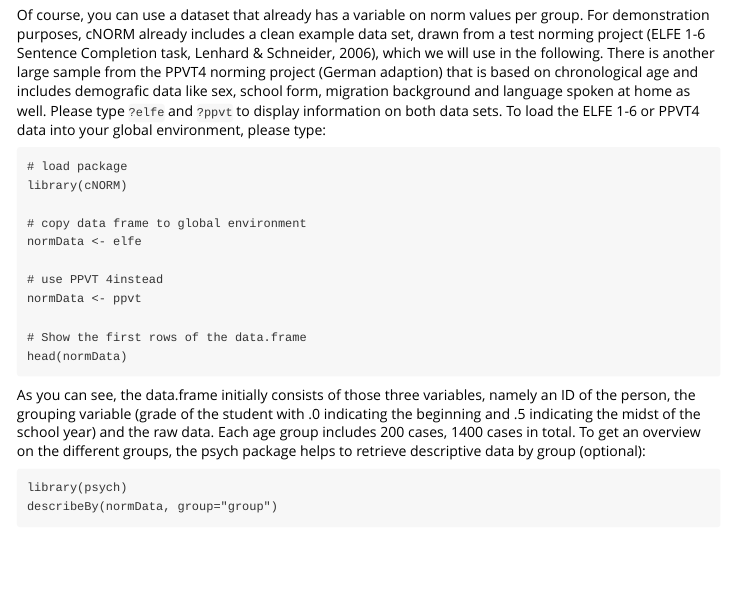
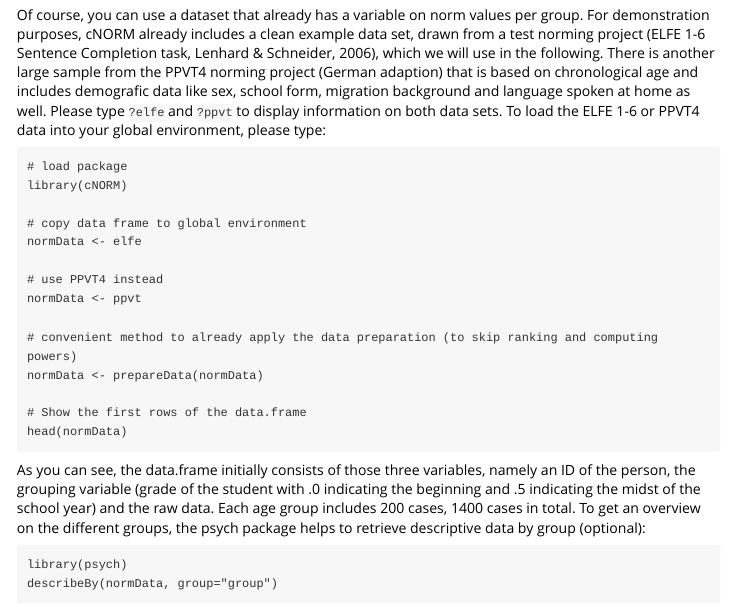
Before and after one commit to WLenhard/cNORM, an R Markdown document (vignettes/cNORM-Demo.Rmd): the page in a window 1100 px wide, from 890 px down. Rendered offline with R 4.5, knitr and Pandoc, with nearby package versions.

Commit message:
documentation

```diff
--- a/vignettes/cNORM-Demo.Rmd
+++ b/vignettes/cNORM-Demo.Rmd
@@ -49,8 +49,11 @@ library(cNORM)
 # copy data frame to global environment
 normData <- elfe
 
-# use PPVT 4instead
+# use PPVT4 instead
 normData <- ppvt
+
+# convenient method to already apply the data preparation (to skip ranking and computing powers)
+normData <- prepareData(normData)
 
 # Show the first rows of the data.frame
 head(normData)
```
